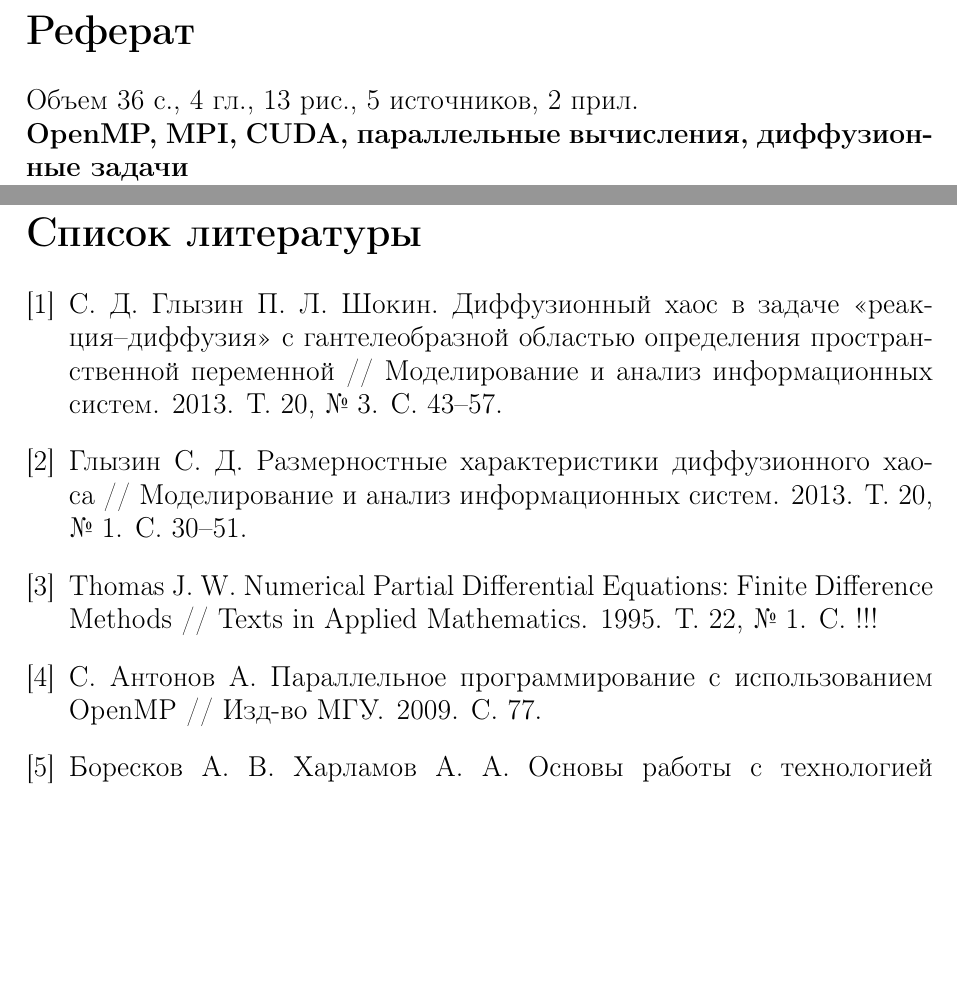
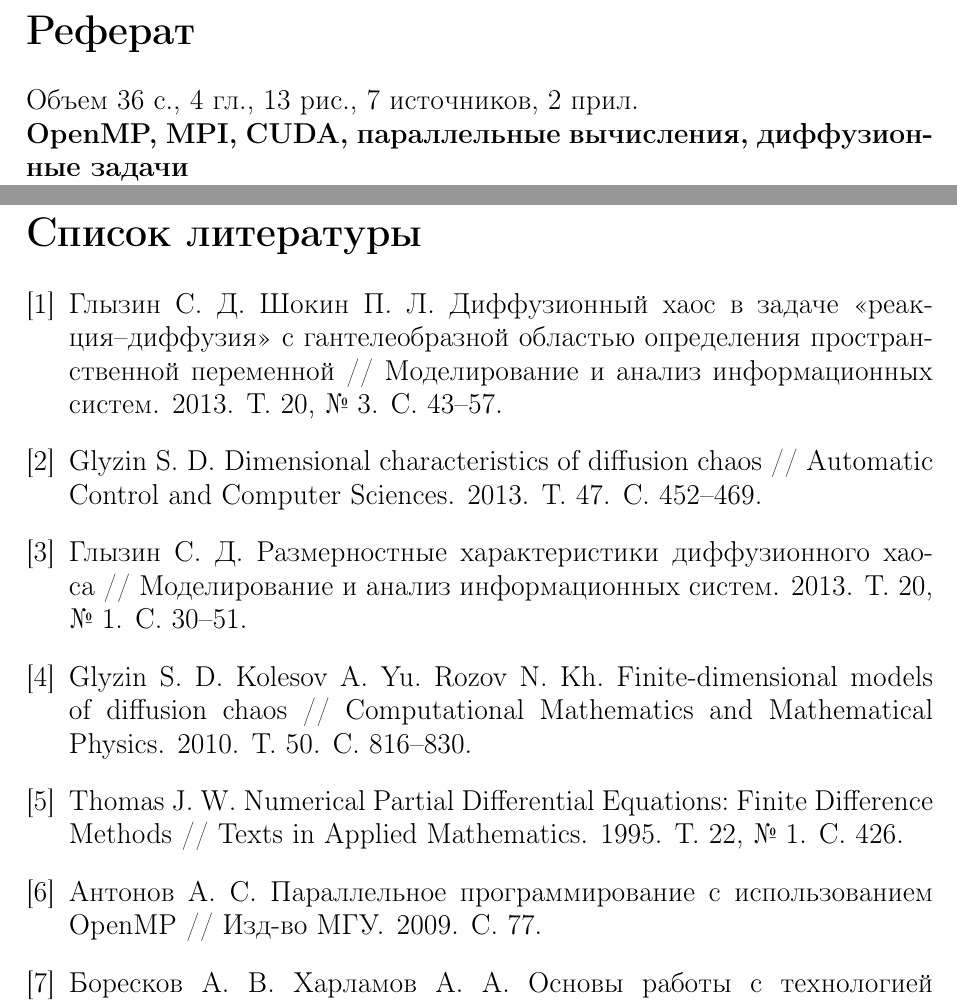
Before and after one commit to Chester94/Diplom, a LaTeX thesis (Diplom.tex, which reads bibliography/refs.bib): two parts of pages 2 and 32 of 36, joined at a grey line, cut so that both start at the same text, the shorter picture padded with empty space. Compiled offline with pdfLaTeX.

Commit message:
some fix

```diff
--- a/Diplom.tex
+++ b/Diplom.tex
@@ -208,7 +208,7 @@ citecolor = black
 \section*{Реферат}
 \noindent Объем \pageref*{LastPage}~с.,
 \totsections~гл., \totfig~рис.,
-5 источников, 2 прил.
+7 источников, 2 прил.
 
 \noindent\textbf{OpenMP, MPI, CUDA, параллельные вычисления, диффузионные задачи}
 
--- a/bibliography/refs.bib
+++ b/bibliography/refs.bib
@@ -23,14 +23,34 @@
   Volume                   = {20}
 }
 
+@Article{GlyzinSD_3,
+  Title                    = {Dimensional characteristics of diffusion chaos},
+  Author                   = {Glyzin, S. D.},
+  Journal                  = {Automatic Control and Computer Sciences},
+  Year                     = {2013},
+
+  Pages                    = {452--469},
+  Volume                   = {47}
+}
+
+@Article{GlyzinSD_4,
+  Title                    = {Finite-dimensional models of diffusion chaos},
+  Author                   = {Glyzin S. D., Kolesov A. Yu., Rozov N. Kh.},
+  Journal                  = {Computational Mathematics and Mathematical Physics},
+  Year                     = {2010},
+
+  Pages                    = {816--830},
+  Volume                   = {50}
+}
+
 @Article{Thomas,
   Title                    = {Numerical Partial Differential Equations: Finite Difference Methods},
-  Author                   = {J. W. Thomas},
+  Author                   = {Thomas, J. W.},
   Journal                  = {Texts in Applied Mathematics},
   Year                     = {1995},
 
   Number                   = {1},
-  Pages                    = {!!!},
+  Pages                    = {426},
   Volume                   = {22}
 }
 
```
Also changed, not shown: Diplom.bbl, Diplom.pdf, Diplom.tex (2 more changed lines), bibliography/refs.bib (6 more changed lines), 4 other files.
